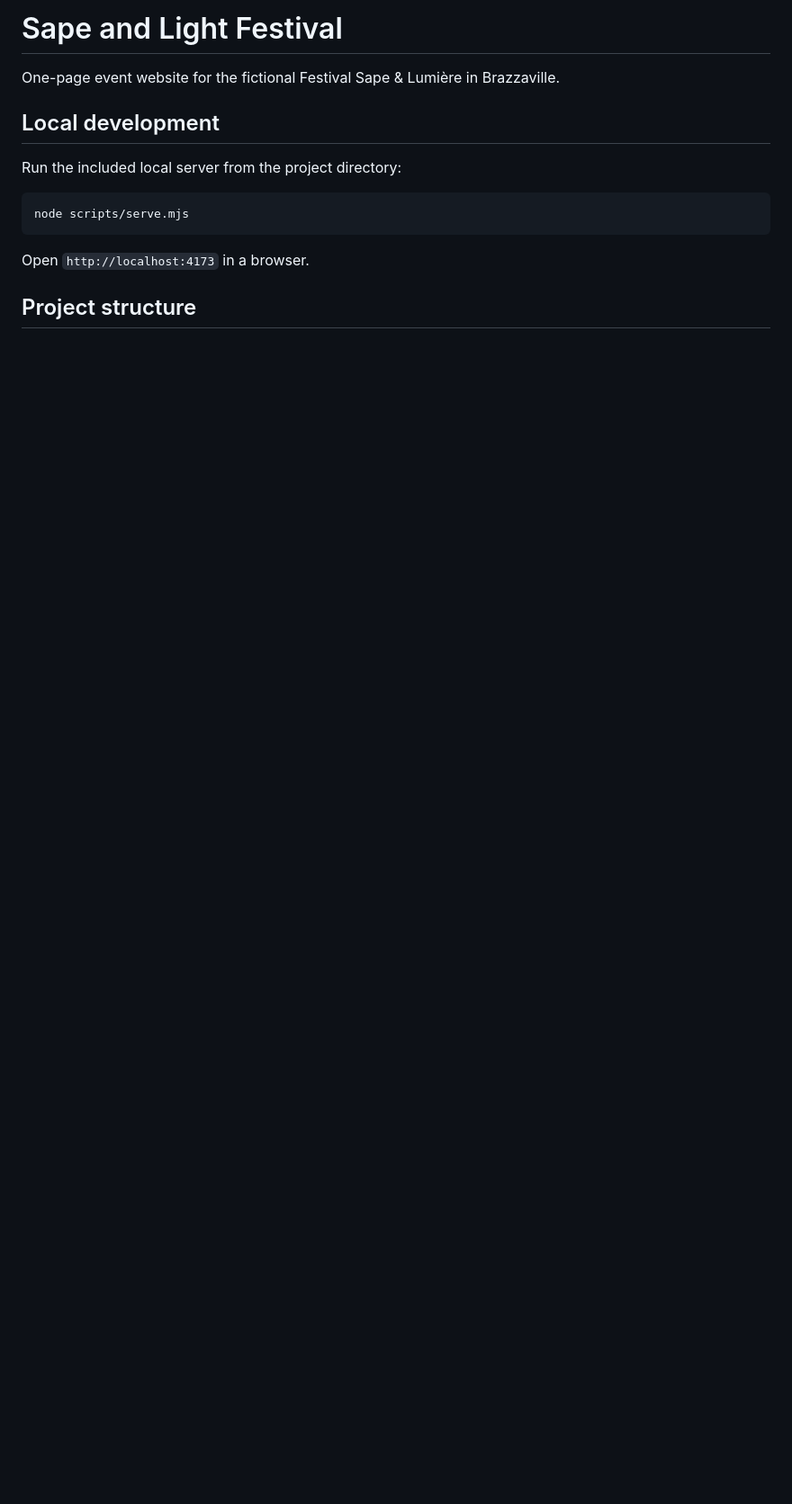
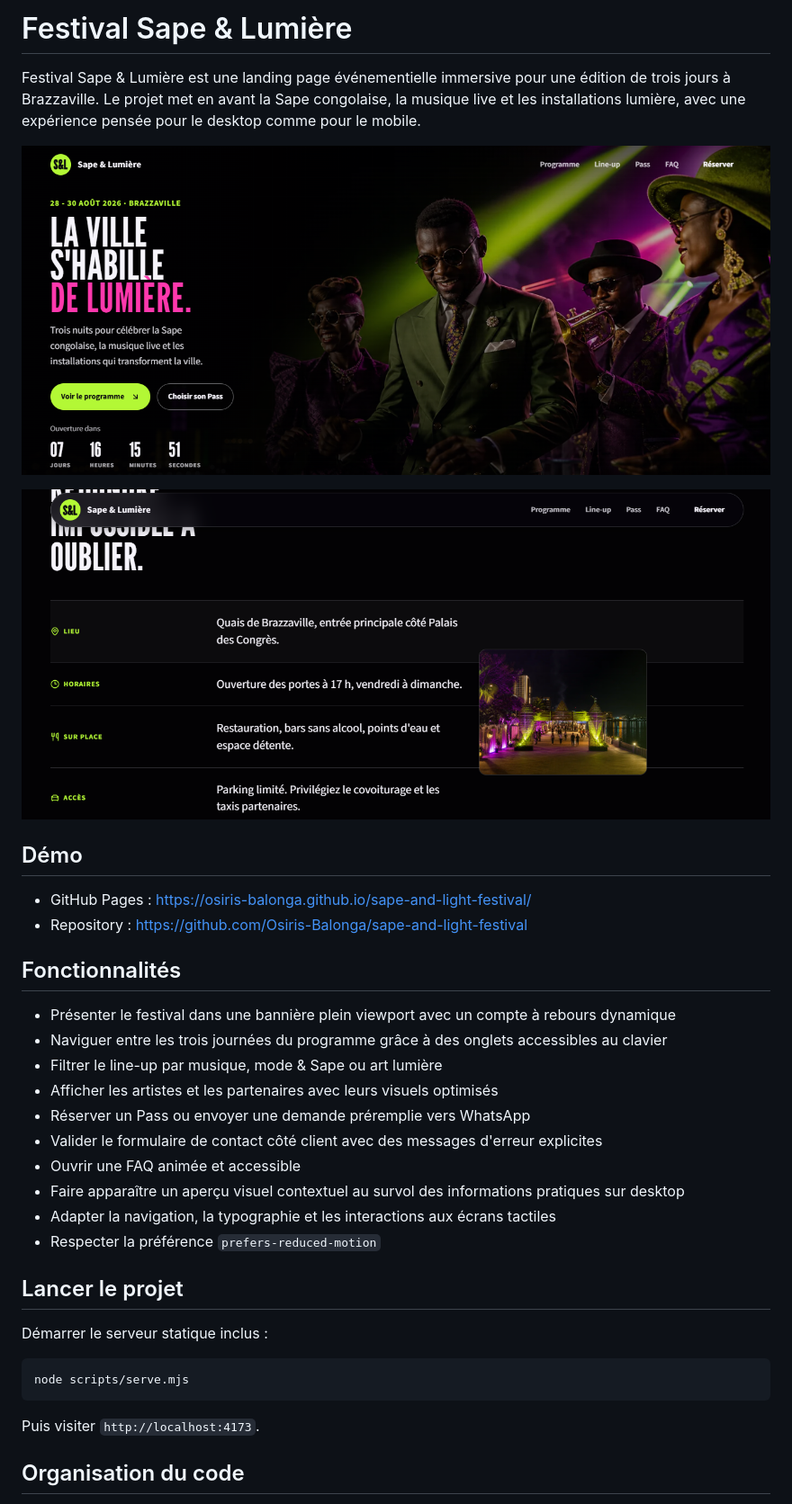
Before and after one commit to Osiris-Balonga/sape-and-light-festival, a Markdown page: README.md, the part around one of its changes. Shown at 90% size. Rendered like a GitHub page; pictures changed too: assets/images/previews/sape-and-light-hero.png (added), assets/images/previews/sape-and-light-practical.png (added); blank space fills up the shorter version.

Commit message:
docs: refresh project readme

````diff
--- a/README.md
+++ b/README.md
@@ -1,16 +1,38 @@
-# Sape and Light Festival
+# Festival Sape & Lumière
 
-One-page event website for the fictional Festival Sape & Lumière in Brazzaville.
+Festival Sape & Lumière est une landing page événementielle immersive pour une édition de trois jours à Brazzaville. Le projet met en avant la Sape congolaise, la musique live et les installations lumière, avec une expérience pensée pour le desktop comme pour le mobile.
 
-## Local development
+![Aperçu de la bannière du Festival Sape & Lumière](assets/images/previews/sape-and-light-hero.png)
 
-Run the included local server from the project directory:
+![Aperçu des informations pratiques du Festival Sape & Lumière](assets/images/previews/sape-and-light-practical.png)
 
-```powershell
+## Démo
+
+- GitHub Pages : https://osiris-balonga.github.io/sape-and-light-festival/
+- Repository : https://github.com/Osiris-Balonga/sape-and-light-festival
+
+## Fonctionnalités
+
+- Présenter le festival dans une bannière plein viewport avec un compte à rebours dynamique
+- Naviguer entre les trois journées du programme grâce à des onglets accessibles au clavier
+- Filtrer le line-up par musique, mode & Sape ou art lumière
+- Afficher les artistes et les partenaires avec leurs visuels optimisés
+- Réserver un Pass ou envoyer une demande préremplie vers WhatsApp
+- Valider le formulaire de contact côté client avec des messages d'erreur explicites
+- Ouvrir une FAQ animée et accessible
+- Faire apparaître un aperçu visuel contextuel au survol des informations pratiques sur desktop
+- Adapter la navigation, la typographie et les interactions aux écrans tactiles
+- Respecter la préférence `prefers-reduced-motion`
+
+## Lancer le projet
+
+Démarrer le serveur statique inclus :
+
+```bash
 node scripts/serve.mjs
 ```
 
-Open `http://localhost:4173` in a browser.
+Puis visiter `http://localhost:4173`.
 
-## Project structure
+## Organisation du code
 
````
Also changed, not shown: other parts of README.md (+38 -6 lines).
